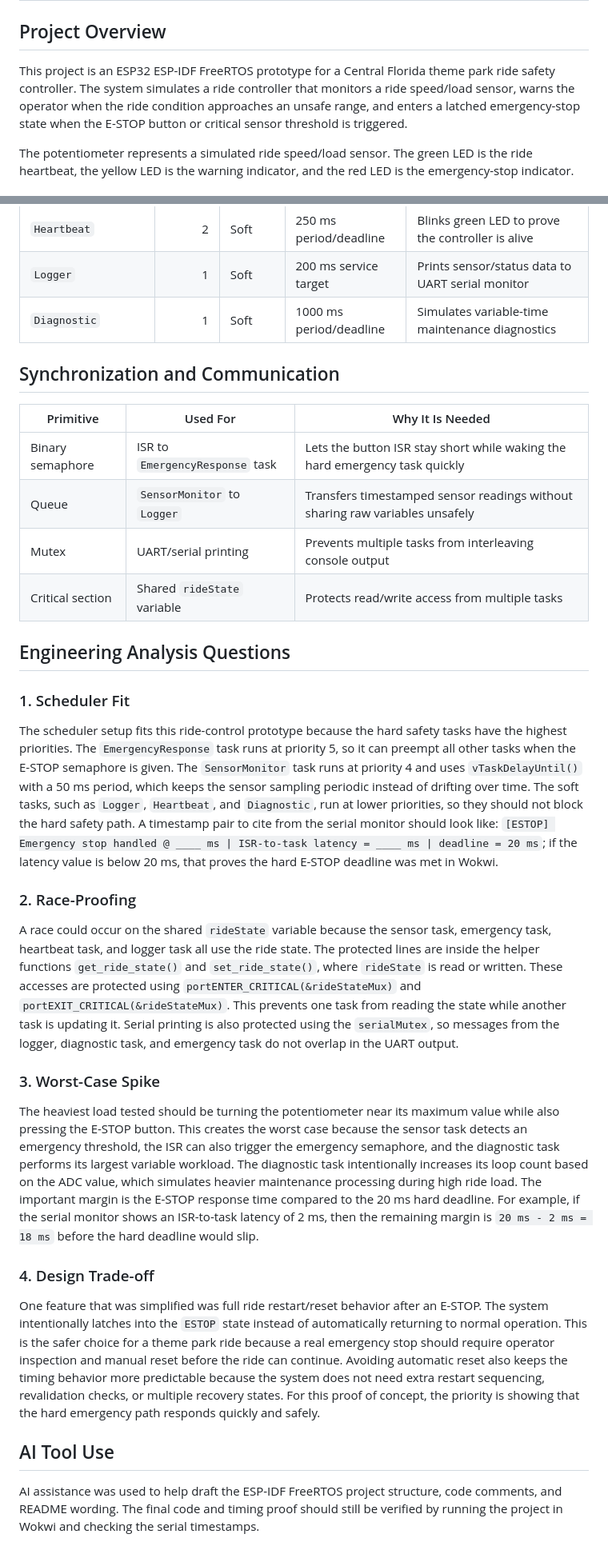
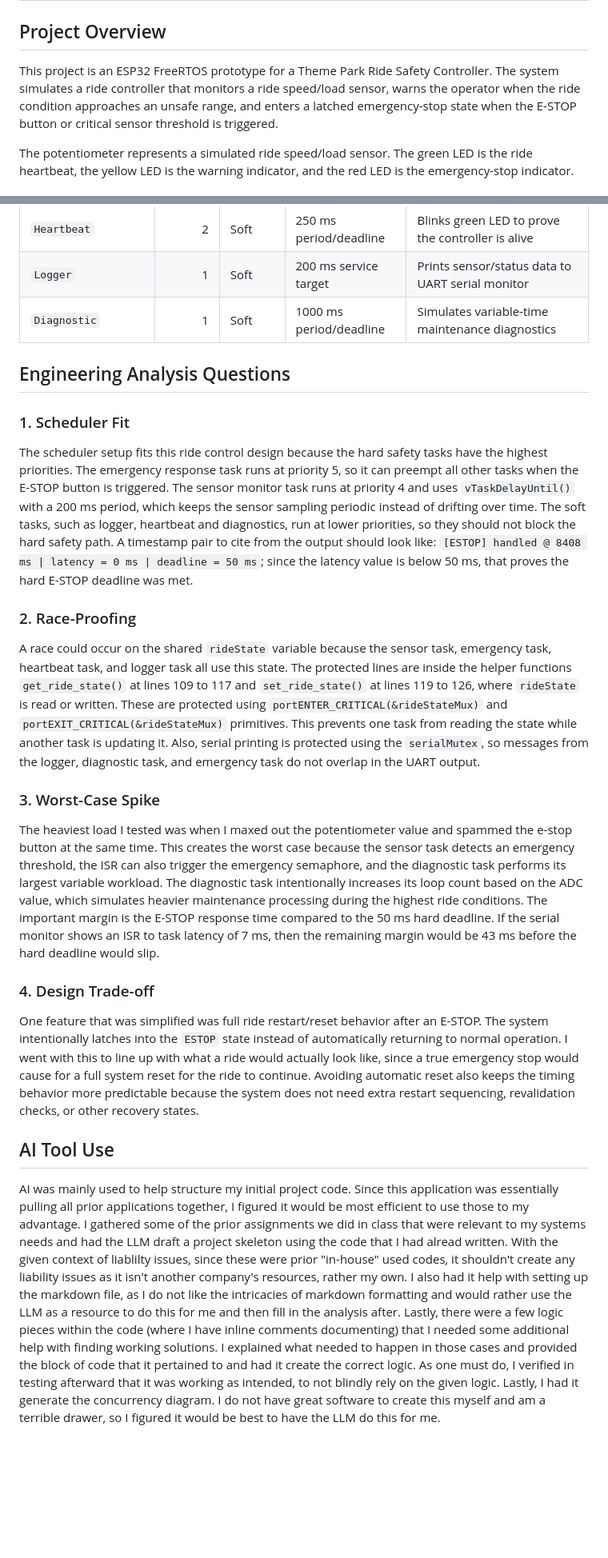
Before and after one commit to colbytuttle/Application-6-Theme-Park-Ride-Safety-Controller, a Markdown page: README.md, 2 parts joined by grey strips. Shown at 80% size. Rendered like a GitHub page; blank space fills up the shorter version.

```diff
--- a/README.md
+++ b/README.md
@@ -2,7 +2,7 @@
 
 ## Project Overview
 
-This project is an ESP32 ESP-IDF FreeRTOS prototype for a Central Florida theme park ride safety controller. The system simulates a ride controller that monitors a ride speed/load sensor, warns the operator when the ride condition approaches an unsafe range, and enters a latched emergency-stop state when the E-STOP button or critical sensor threshold is triggered.
+This project is an ESP32 FreeRTOS prototype for a Theme Park Ride Safety Controller. The system simulates a ride controller that monitors a ride speed/load sensor, warns the operator when the ride condition approaches an unsafe range, and enters a latched emergency-stop state when the E-STOP button or critical sensor threshold is triggered.
 
 The potentiometer represents a simulated ride speed/load sensor. The green LED is the ride heartbeat, the yellow LED is the warning indicator, and the red LED is the emergency-stop indicator.
 
@@ -27,33 +27,25 @@ The potentiometer represents a simulated ride speed/load sensor. The green LED i
 | `Logger` | 1 | Soft | 200 ms service target | Prints sensor/status data to UART serial monitor |
 | `Diagnostic` | 1 | Soft | 1000 ms period/deadline | Simulates variable-time maintenance diagnostics |
 
-## Synchronization and Communication
-
-| Primitive | Used For | Why It Is Needed |
-|---|---|---|
-| Binary semaphore | ISR to `EmergencyResponse` task | Lets the button ISR stay short while waking the hard emergency task quickly |
-| Queue | `SensorMonitor` to `Logger` | Transfers timestamped sensor readings without sharing raw variables unsafely |
-| Mutex | UART/serial printing | Prevents multiple tasks from interleaving console output |
-| Critical section | Shared `rideState` variable | Protects read/write access from multiple tasks |
 
 ## Engineering Analysis Questions
 
 ### 1. Scheduler Fit
 
-The scheduler setup fits this ride-control prototype because the hard safety tasks have the highest priorities. The `EmergencyResponse` task runs at priority 5, so it can preempt all other tasks when the E-STOP semaphore is given. The `SensorMonitor` task runs at priority 4 and uses `vTaskDelayUntil()` with a 50 ms period, which keeps the sensor sampling periodic instead of drifting over time. The soft tasks, such as `Logger`, `Heartbeat`, and `Diagnostic`, run at lower priorities, so they should not block the hard safety path. A timestamp pair to cite from the serial monitor should look like: `[ESTOP] Emergency stop handled @ ____ ms | ISR-to-task latency = ____ ms | deadline = 20 ms`; if the latency value is below 20 ms, that proves the hard E-STOP deadline was met in Wokwi.
+The scheduler setup fits this ride control design because the hard safety tasks have the highest priorities. The emergency response task runs at priority 5, so it can preempt all other tasks when the E-STOP button is triggered. The sensor monitor task runs at priority 4 and uses `vTaskDelayUntil()` with a 200 ms period, which keeps the sensor sampling periodic instead of drifting over time. The soft tasks, such as logger, heartbeat and diagnostics, run at lower priorities, so they should not block the hard safety path. A timestamp pair to cite from the output should look like: `[ESTOP] handled @ 8408 ms | latency = 0 ms | deadline = 50 ms`; since the latency value is below 50 ms, that proves the hard E-STOP deadline was met.
 
 ### 2. Race-Proofing
 
-A race could occur on the shared `rideState` variable because the sensor task, emergency task, heartbeat task, and logger task all use the ride state. The protected lines are inside the helper functions `get_ride_state()` and `set_ride_state()`, where `rideState` is read or written. These accesses are protected using `portENTER_CRITICAL(&rideStateMux)` and `portEXIT_CRITICAL(&rideStateMux)`. This prevents one task from reading the state while another task is updating it. Serial printing is also protected using the `serialMutex`, so messages from the logger, diagnostic task, and emergency task do not overlap in the UART output.
+A race could occur on the shared `rideState` variable because the sensor task, emergency task, heartbeat task, and logger task all use this state. The protected lines are inside the helper functions `get_ride_state()` at lines 109 to 117 and `set_ride_state()` at lines 119 to 126, where `rideState` is read or written. These are protected using `portENTER_CRITICAL(&rideStateMux)` and `portEXIT_CRITICAL(&rideStateMux)` primitives. This prevents one task from reading the state while another task is updating it. Also, serial printing is protected using the `serialMutex`, so messages from the logger, diagnostic task, and emergency task do not overlap in the UART output.
 
 ### 3. Worst-Case Spike
 
-The heaviest load tested should be turning the potentiometer near its maximum value while also pressing the E-STOP button. This creates the worst case because the sensor task detects an emergency threshold, the ISR can also trigger the emergency semaphore, and the diagnostic task performs its largest variable workload. The diagnostic task intentionally increases its loop count based on the ADC value, which simulates heavier maintenance processing during high ride load. The important margin is the E-STOP response time compared to the 20 ms hard deadline. For example, if the serial monitor shows an ISR-to-task latency of 2 ms, then the remaining margin is `20 ms - 2 ms = 18 ms` before the hard deadline would slip.
+The heaviest load I tested was when I maxed out the potentiometer value and spammed the e-stop button at the same time. This creates the worst case because the sensor task detects an emergency threshold, the ISR can also trigger the emergency semaphore, and the diagnostic task performs its largest variable workload. The diagnostic task intentionally increases its loop count based on the ADC value, which simulates heavier maintenance processing during the highest ride conditions. The important margin is the E-STOP response time compared to the 50 ms hard deadline. If the serial monitor shows an ISR to task latency of 7 ms, then the remaining margin would be 43 ms before the hard deadline would slip.
 
 ### 4. Design Trade-off
 
-One feature that was simplified was full ride restart/reset behavior after an E-STOP. The system intentionally latches into the `ESTOP` state instead of automatically returning to normal operation. This is the safer choice for a theme park ride because a real emergency stop should require operator inspection and manual reset before the ride can continue. Avoiding automatic reset also keeps the timing behavior more predictable because the system does not need extra restart sequencing, revalidation checks, or multiple recovery states. For this proof of concept, the priority is showing that the hard emergency path responds quickly and safely.
+One feature that was simplified was full ride restart/reset behavior after an E-STOP. The system intentionally latches into the `ESTOP` state instead of automatically returning to normal operation. I went with this to line up with what a ride would actually look like, since a true emergency stop would cause for a full system reset for the ride to continue. Avoiding automatic reset also keeps the timing behavior more predictable because the system does not need extra restart sequencing, revalidation checks, or other recovery states.
 
 ## AI Tool Use
 
-AI assistance was used to help draft the ESP-IDF FreeRTOS project structure, code comments, and README wording. The final code and timing proof should still be verified by running the project in Wokwi and checking the serial timestamps.
+AI was mainly used to help structure my initial project code. Since this application was essentially pulling all prior applications together, I figured it would be most efficient to use those to my advantage. I gathered some of the prior assignments we did in class that were relevant to my systems needs and had the LLM draft a project skeleton using the code that I had alread written. With the given context of liablilty issues, since these were prior "in-house" used codes, it shouldn't create any liability issues as it isn't another company's resources, rather my own. I also had it help with setting up the markdown file, as I do not like the intricacies of markdown formatting and would rather use the LLM as a resource to do this for me and then fill in the analysis after. Lastly, there were a few logic pieces within the code (where I have inline comments documenting) that I needed some additional help with finding working solutions. I explained what needed to happen in those cases and provided the block of code that it pertained to and had it create the correct logic. As one must do, I verified in testing afterward that it was working as intended, to not blindly rely on the given logic. Lastly, I had it generate the concurrency diagram. I do not have great software to create this myself and am a terrible drawer, so I figured it would be best to have the LLM do this for me.
```
